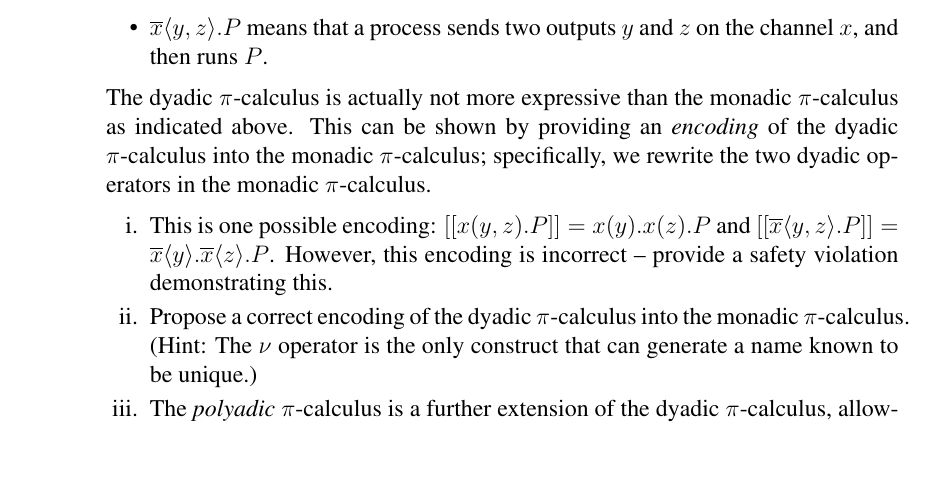
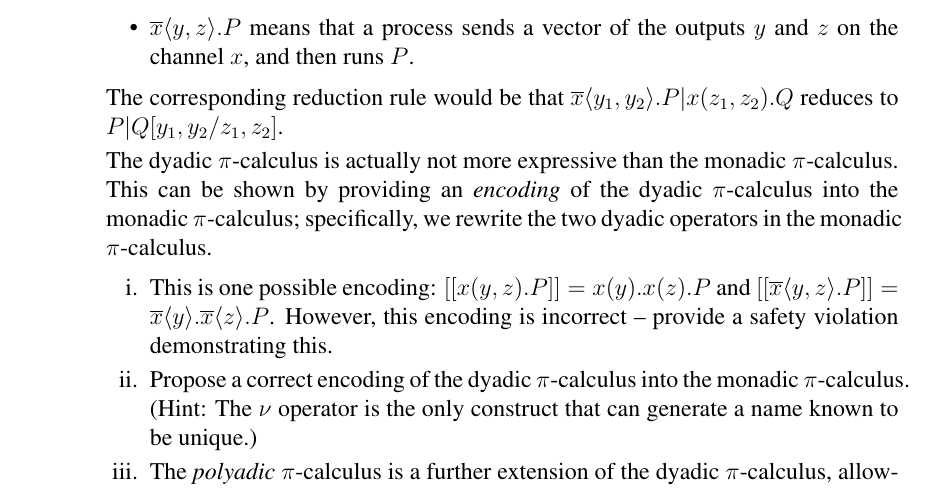
Before and after one commit to jeremyk-91/ic-comprehensives, a LaTeX document (2017/600/600-comprehensive1.tex): part of page 12 of 13, cut so that both start at the same text, the shorter picture padded with empty space. Compiled offline with pdfLaTeX.

Commit message:
add detail on dyadic pi-calculus

```diff
--- a/2017/600/600-comprehensive1.tex
+++ b/2017/600/600-comprehensive1.tex
@@ -502,11 +503,16 @@ above syntax we also support two new operations:
 $x$, binds the first input to instances of $y$ and the second to instances of $z$,
 and then runs $P$.
-\item $\overline{x} \langle y, z \rangle. P$ means that a process sends two outputs
+\item $\overline{x} \langle y, z \rangle. P$ means that a process sends a vector of
+the outputs
 $y$ and $z$ on the channel $x$, and then runs $P$.
 \end{itemize}
 
+The corresponding reduction rule would be that
+$\overline{x} \langle y_1, y_2 \rangle. P | x(z_1, z_2). Q$ reduces to
+$P|Q[y_1, y_2/z_1, z_2]$.
+
 The dyadic $\pi$-calculus is actually not more expressive than the monadic
-$\pi$-calculus as indicated above. This can be shown by providing an
+$\pi$-calculus. This can be shown by providing an
 \textit{encoding} of the dyadic $\pi$-calculus into the monadic $\pi$-calculus;
 specifically, we rewrite the two dyadic operators in the monadic $\pi$-calculus.
 
```
Also changed, not shown: 2017/600/600-comprehensive1.tex (3 more changed lines).
